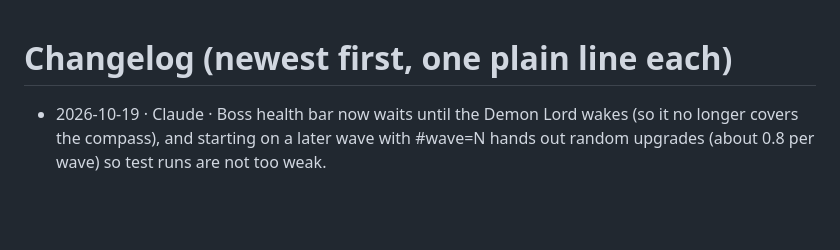
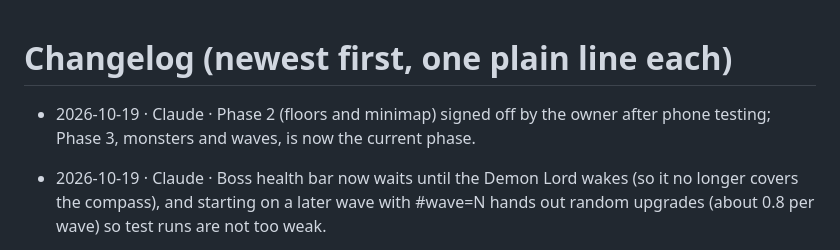
Before and after one commit to papigetbusy/crimson-plague, a Markdown page: docs/changelog.md, the part around the change. Rendered like a GitHub page; blank space fills up the shorter version.

Commit message:
Phase 2 signed off; Phase 3 is now the current phase
Co-Authored-By: Claude Sonnet 5.5 <noreply@anthropic.com>
Claude-Session: https://claude.ai/code/session_01F2rNjjridvPUGkzsmMMs64

```diff
--- a/docs/changelog.md
+++ b/docs/changelog.md
@@ -1,4 +1,5 @@
 # Changelog (newest first, one plain line each)
+- 2026-10-19 · Claude · Phase 2 (floors and minimap) signed off by the owner after phone testing; Phase 3, monsters and waves, is now the current phase.
 - 2026-10-19 · Claude · Boss health bar now waits until the Demon Lord wakes (so it no longer covers the compass), and starting on a later wave with #wave=N hands out random upgrades (about 0.8 per wave) so test runs are not too weak.
 - 2026-10-19 · Claude · Test shortcut for floors: open the game with #wave=10 (or 21, 31 ...) on the end of the link to start on that wave and floor, and the Tune panel's start-wave slider now goes up to 60.
 - 2026-10-19 · Claude · Phase 2 floors and minimap: seeded big floors (80 cells on floor 1, +10 per floor, max 140) of rooms and winding corridors; you start in one corner, the Demon Lord appears at wave 10 guarding the door in the far corner, and the door opens where he falls so there is no walk back; waves keep coming while you walk, monsters spawn by walking distance, a red compass points at him until he wakes, a corner map and a tap-to-open full map fill in as you explore, FLOOR counter and banners, short carpet, and the hall is drawn in chunks so big floors stay light.
```
Also changed, not shown: docs/roadmap.md (+2 -2 lines).
